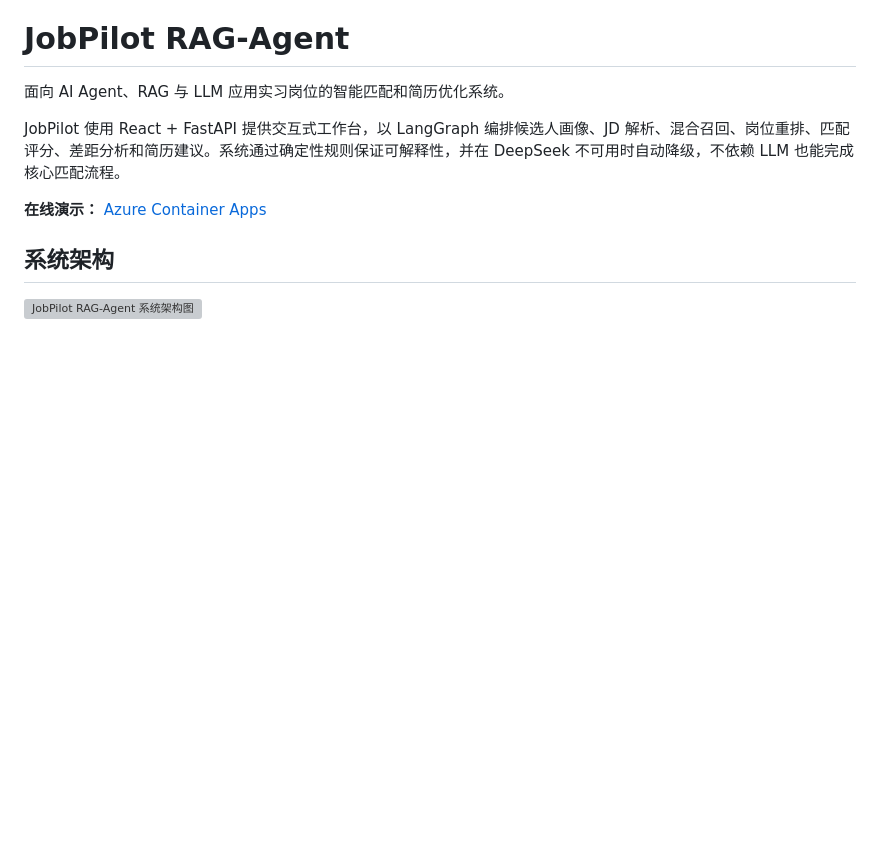
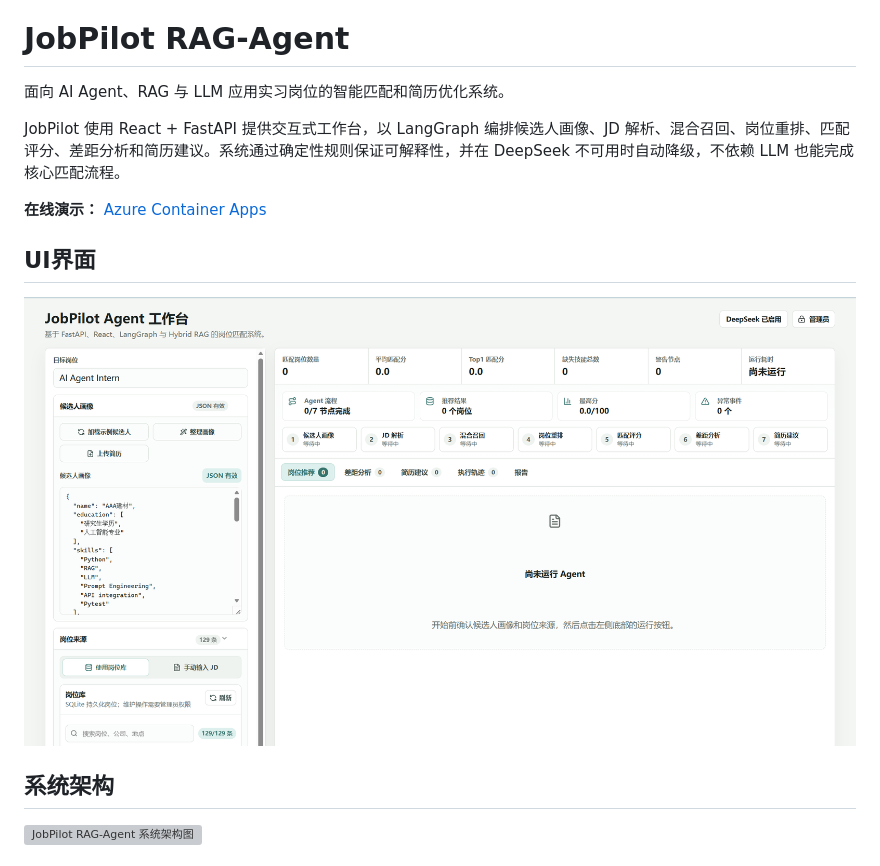
Before and after one commit to QingPing-s/JobPilot-Agent, a Markdown page: README.md, the part around the change. Rendered like a GitHub page; blank space fills up the shorter version; grey boxes are pictures that could not be loaded.

```diff
--- a/README.md
+++ b/README.md
@@ -9,6 +9,10 @@
 JobPilot 使用 React + FastAPI 提供交互式工作台，以 LangGraph 编排候选人画像、JD 解析、混合召回、岗位重排、匹配评分、差距分析和简历建议。系统通过确定性规则保证可解释性，并在 DeepSeek 不可用时自动降级，不依赖 LLM 也能完成核心匹配流程。
 
 **在线演示：** [Azure Container Apps](https://jobpilot-agent.gentlefield-019d4ae8.eastasia.azurecontainerapps.io/)
+
+## UI界面
+
+![UI界面](docs/images/UI.png)
 
 ## 系统架构
 
```
